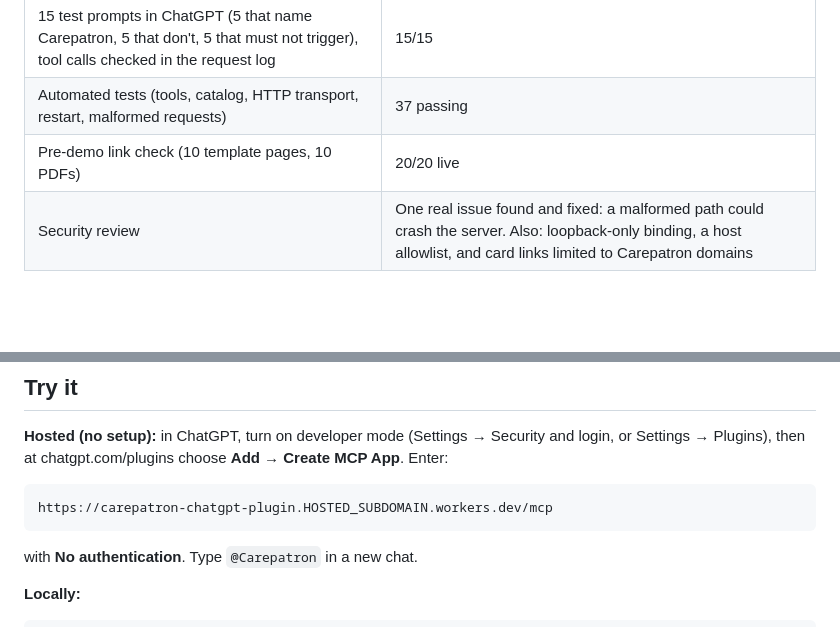
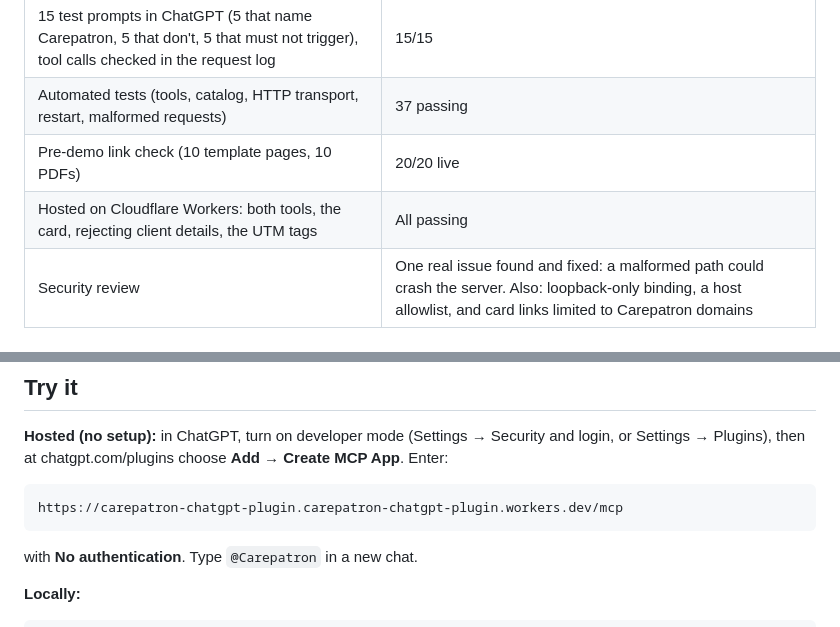
Before and after one commit to jaxirb/carepatron-chatgpt-plugin, a Markdown page: README.md, 2 parts joined by grey strips. Drawn GitHub-style; blank space fills up the shorter version.

Commit message:
README: point at the live Cloudflare Workers URL
Co-Authored-By: Claude Opus 5.5 (1M context) <noreply@anthropic.com>

````diff
--- a/README.md
+++ b/README.md
@@ -32,6 +32,7 @@ The tools can't receive patient information, because there is no field to put it
 | 15 test prompts in ChatGPT (5 that name Carepatron, 5 that don't, 5 that must not trigger), tool calls checked in the request log | 15/15 |
 | Automated tests (tools, catalog, HTTP transport, restart, malformed requests) | 37 passing |
 | Pre-demo link check (10 template pages, 10 PDFs) | 20/20 live |
+| Hosted on Cloudflare Workers: both tools, the card, rejecting client details, the UTM tags | All passing |
 | Security review | One real issue found and fixed: a malformed path could crash the server. Also: loopback-only binding, a host allowlist, and card links limited to Carepatron domains |
 
 ## Decisions and trade-offs
@@ -48,7 +49,7 @@ The tools can't receive patient information, because there is no field to put it
 **Hosted (no setup):** in ChatGPT, turn on developer mode (Settings → Security and login, or Settings → Plugins), then at chatgpt.com/plugins choose **Add → Create MCP App**. Enter:
 
 ```
-https://carepatron-chatgpt-plugin.HOSTED_SUBDOMAIN.workers.dev/mcp
+https://carepatron-chatgpt-plugin.carepatron-chatgpt-plugin.workers.dev/mcp
 ```
 
 with **No authentication**. Type `@Carepatron` in a new chat.
````
